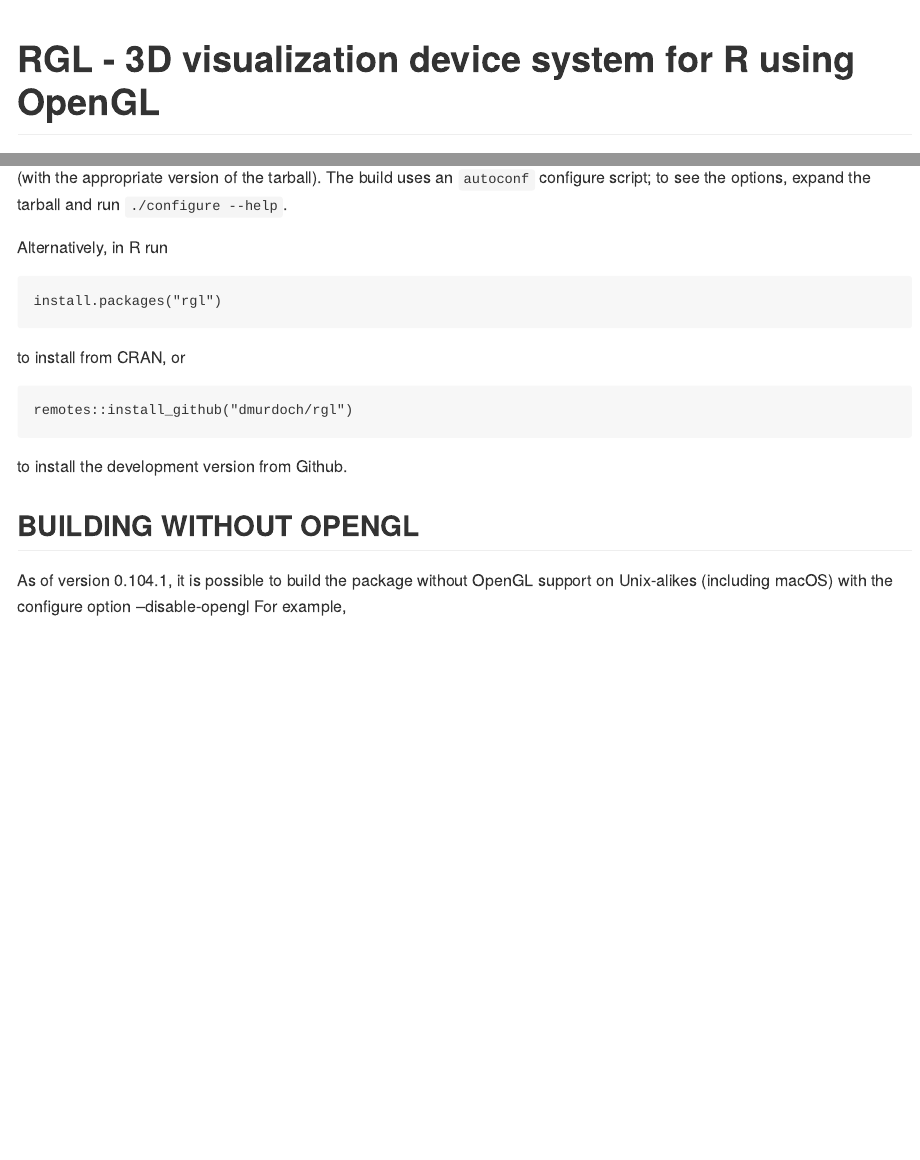
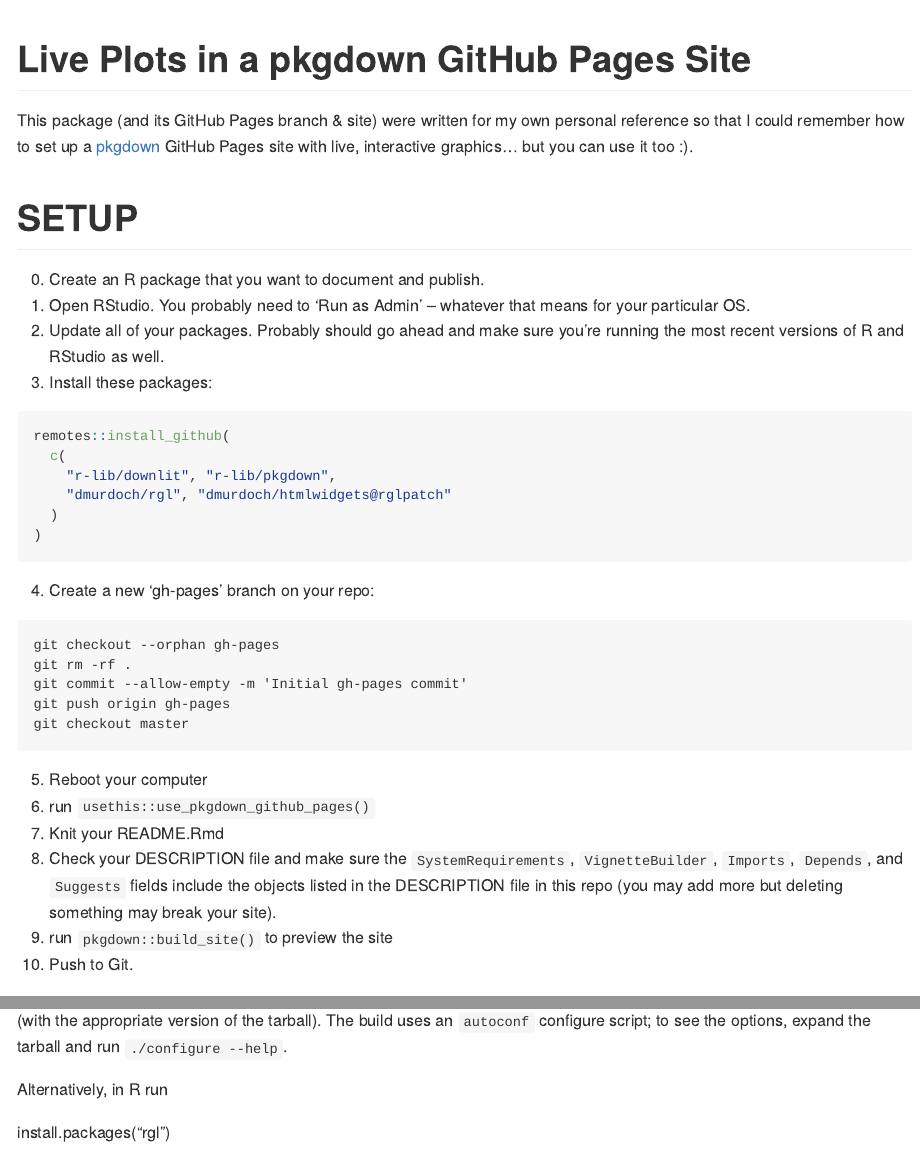
Before and after one commit to JakeVestal/live-graphs-with-pkgdown, an R Markdown document (README.Rmd): the page in a window 1100 px wide, from its top, and a second part further down, joined at a grey line. Rendered offline with R 4.5, knitr and Pandoc, with nearby package versions; some code elsewhere in the file could not run offline.

Commit message:
secret sauce

````diff
--- a/README.Rmd
+++ b/README.Rmd
@@ -4,8 +4,44 @@
 
 <!-- README.md is generated from README.Rmd. Please edit that file -->
 
-RGL - 3D visualization device system for R using OpenGL
+Live Plots in a pkgdown GitHub Pages Site
 =======================================================
+
+This package (and its GitHub Pages branch & site) were written for my own
+personal reference so that I could remember how to set up a
+[pkgdown](https://pkgdown.r-lib.org/) GitHub Pages site with live, interactive
+graphics... but you can use it too :).
+
+SETUP
+=======================================================
+0) Create an R package that you want to document and publish.
+1) Open RStudio. You probably need to 'Run as Admin' -- whatever that means for your particular OS.
+2) Update all of your packages. Probably should go ahead and make sure you're running the most recent versions of R and RStudio as well.
+3) Install these packages:
+```{r eval=FALSE}
+remotes::install_github(
+  c(
+    "r-lib/downlit", "r-lib/pkgdown",
+    "dmurdoch/rgl", "dmurdoch/htmlwidgets@rglpatch"
+  )
+)
+```
+4) Create a new 'gh-pages' branch on your repo:
+```
+git checkout --orphan gh-pages
+git rm -rf .
+git commit --allow-empty -m 'Initial gh-pages commit'
+git push origin gh-pages
+git checkout master
+```
+5) Reboot your computer
+6) run `usethis::use_pkgdown_github_pages()`
+7) Knit your README.Rmd
+8) Check your DESCRIPTION file and make sure the `SystemRequirements`,
+`VignetteBuilder`, `Imports`, `Depends`, and `Suggests` fields include the objects listed in the DESCRIPTION file in this repo (you may add more but deleting something may break your site).
+9) run `pkgdown::build_site()` to preview the site
+10) Push to Git.
+
 
 ```{r include=FALSE}
 knitr::opts_chunk$set(
````
Also changed, not shown: README.Rmd (30 more changed lines), 1 other file.
